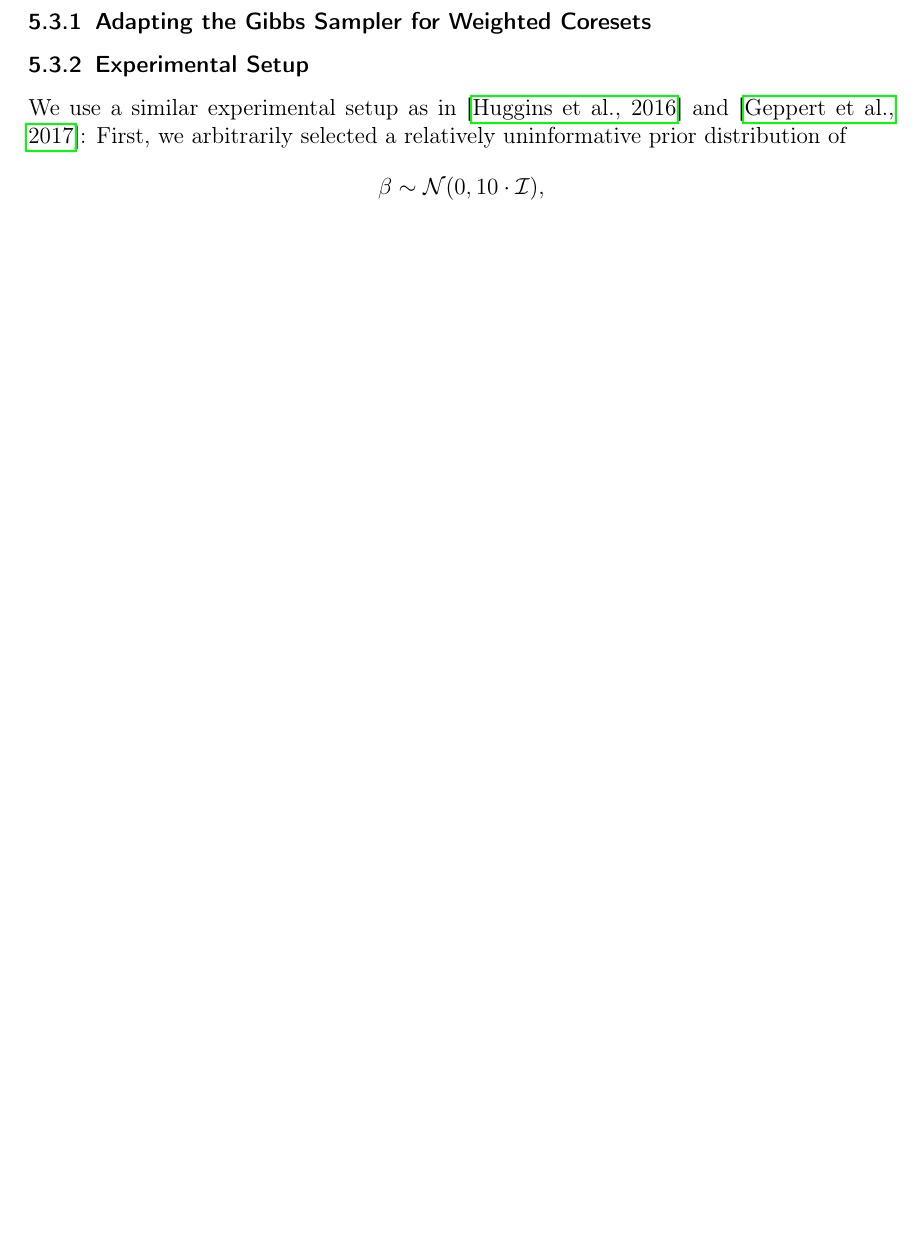
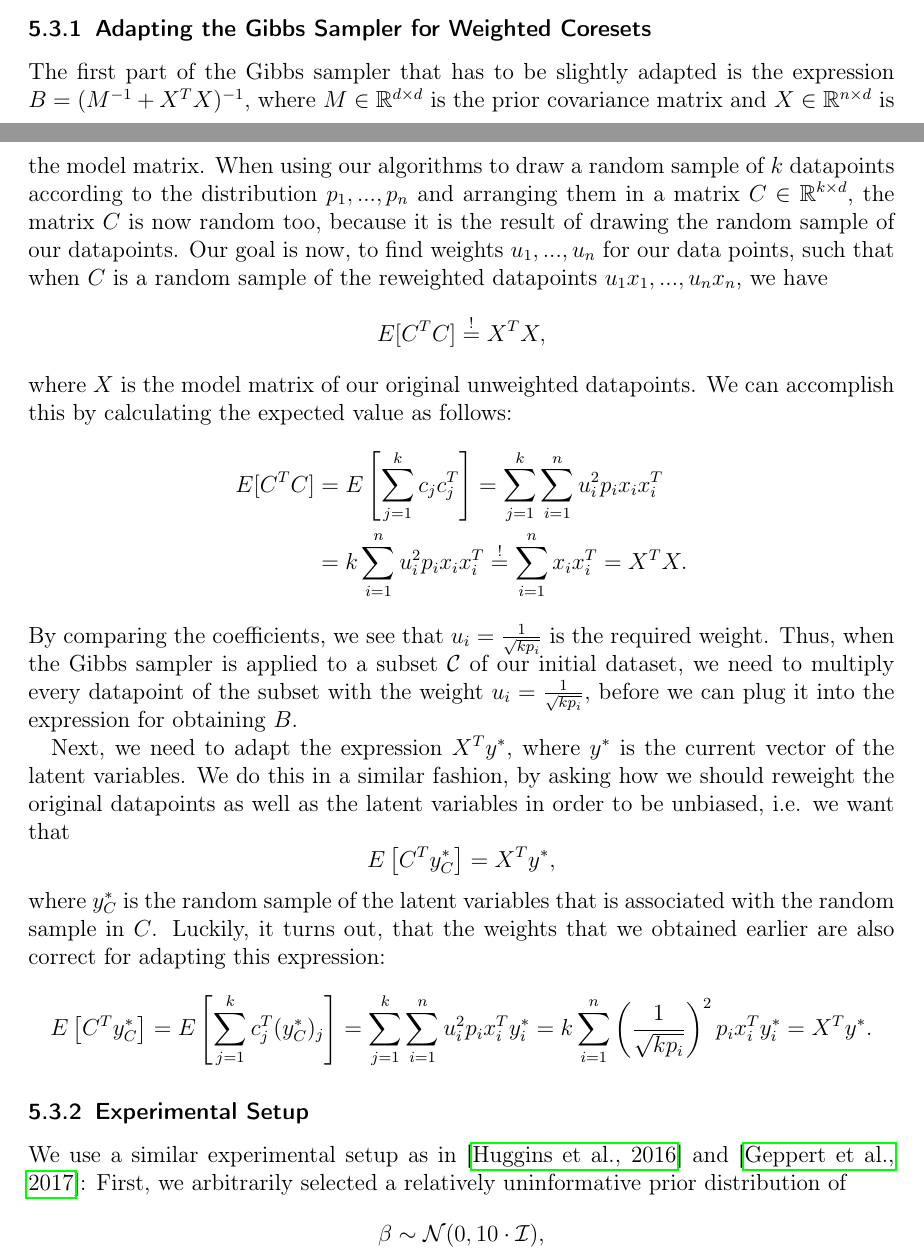
Before and after one commit to chr-peters/masters-thesis, a LaTeX thesis (masters_thesis_christian_peters.tex, which reads sections/experiments.tex): part of page 53 of 58 before the commit and two parts of pages 52 and 53 of 59 after it, the two joined at a grey line, cut so that both start at the same text, the shorter picture padded with empty space. Compiled offline with pdfLaTeX.

Commit message:
added section for adapting the gibbs sampler

```diff
--- a/sections/experiments.tex
+++ b/sections/experiments.tex
@@ -439,6 +439,57 @@ which is briefly covered in the next section.
 \subsubsection{Adapting the Gibbs Sampler for Weighted Coresets}
 \label{sec:gibbs-adaptation}
 
+The first part of the Gibbs sampler that has to be slightly adapted
+is the expression $B = (M^{-1} + X^TX)^{-1}$, where
+$M \in \mathbb{R}^{d \times d}$
+is the prior covariance matrix and
+$X \in \mathbb{R}^{n \times d}$ is the model matrix.
+When using our algorithms to draw a random sample of $k$
+datapoints according to the distribution $p_1, ..., p_n$
+and arranging them in a matrix $C \in \mathbb{R}^{k \times d}$,
+the matrix $C$ is now random too, because it is the result of
+drawing the random sample of our datapoints.
+Our goal is now, to find weights $u_1, ..., u_n$ for our
+data points, such that when $C$ is a random sample of the
+reweighted datapoints $u_1x_1, ..., u_nx_n$, we have
+\begin{equation*}
+    E[C^TC] \overset{!}{=} X^TX,
+\end{equation*}
+where $X$ is the model matrix of our original unweighted datapoints.
+We can accomplish this by calculating the expected value as follows:
+\begin{align*}
+    E[C^TC] & = E\left[\sum_{j=1}^k c_jc_j^T\right]
+    = \sum_{j=1}^k \sum_{i=1}^n u_i^2 p_i x_i x_i^T \\
+            & = k\sum_{i=1}^n u_i^2 p_i x_i x_i^T
+    \overset{!}{=} \sum_{i=1}^n x_i x_i^T = X^TX.
+\end{align*}
+By comparing the coefficients, we see that
+$u_i = \frac{1}{\sqrt{k p_i}}$ is the required weight.
+Thus, when the Gibbs sampler is applied to a subset
+$\mathcal{C}$ of our initial dataset, we need to multiply every
+datapoint of the subset with the weight
+$u_i = \frac{1}{\sqrt{k p_i}}$, before we can plug it into
+the expression for obtaining $B$.
+
+Next, we need to adapt the expression
+$X^Ty^\ast$, where $y^\ast$ is the current vector of the latent
+variables. We do this in a similar fashion, by asking
+how we should reweight the original datapoints as well as the
+latent variables in order to be unbiased, i.e. we want that
+\begin{equation*}
+    E\left[ C^T y_C^\ast \right] = X^T y^\ast,
+\end{equation*}
+where $y_C^\ast$ is the random sample of the latent variables that
+is associated with the random sample in $C$.
+Luckily, it turns out, that the weights that we obtained earlier
+are also correct for adapting this expression:
+\begin{align*}
+    E\left[ C^T y_C^\ast \right] = E\left[ \sum_{j=1}^k c_j^T (y_C^\ast)_j \right]
+    = \sum_{j=1}^k \sum_{i=1}^n u_i^2 p_i x_i^T y^\ast_i
+    = k \sum_{i=1}^n \left(\frac{1}{\sqrt{kp_i}}\right)^2 p_i x_i^T y^\ast_i
+    = X^T y^\ast.
+\end{align*}
+
 \subsubsection{Experimental Setup}
 
 We use a similar experimental setup
```
